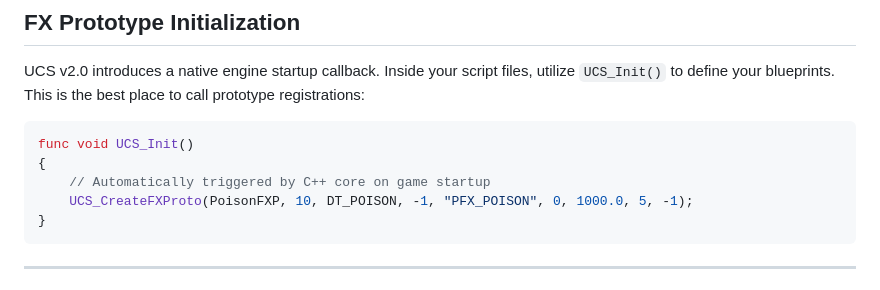
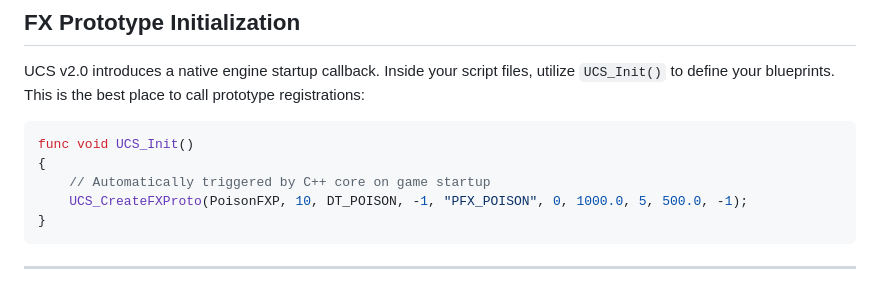
Before and after one commit to RPDPR/Unlocked_Combat_System_Core, a Markdown page: README.md, the part around the change. Drawn GitHub-style.

````diff
--- a/README.md
+++ b/README.md
@@ -108,7 +108,7 @@ UCS v2.0 introduces a native engine startup callback. Inside your script files,
 func void UCS_Init()
 {
     // Automatically triggered by C++ core on game startup
-    UCS_CreateFXProto(PoisonFXP, 10, DT_POISON, -1, "PFX_POISON", 0, 1000.0, 5, -1);
+    UCS_CreateFXProto(PoisonFXP, 10, DT_POISON, -1, "PFX_POISON", 0, 1000.0, 5, 500.0, -1);
 }
 ```
 
````
